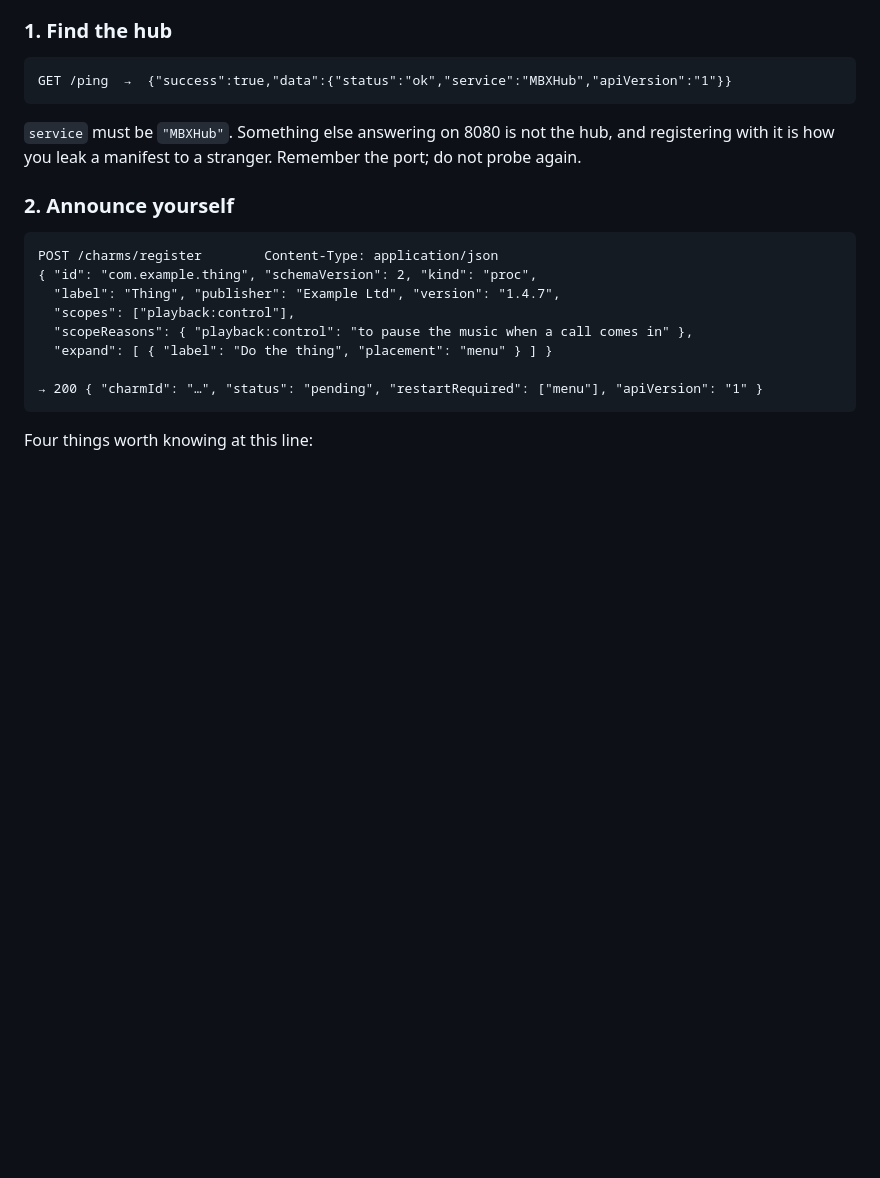
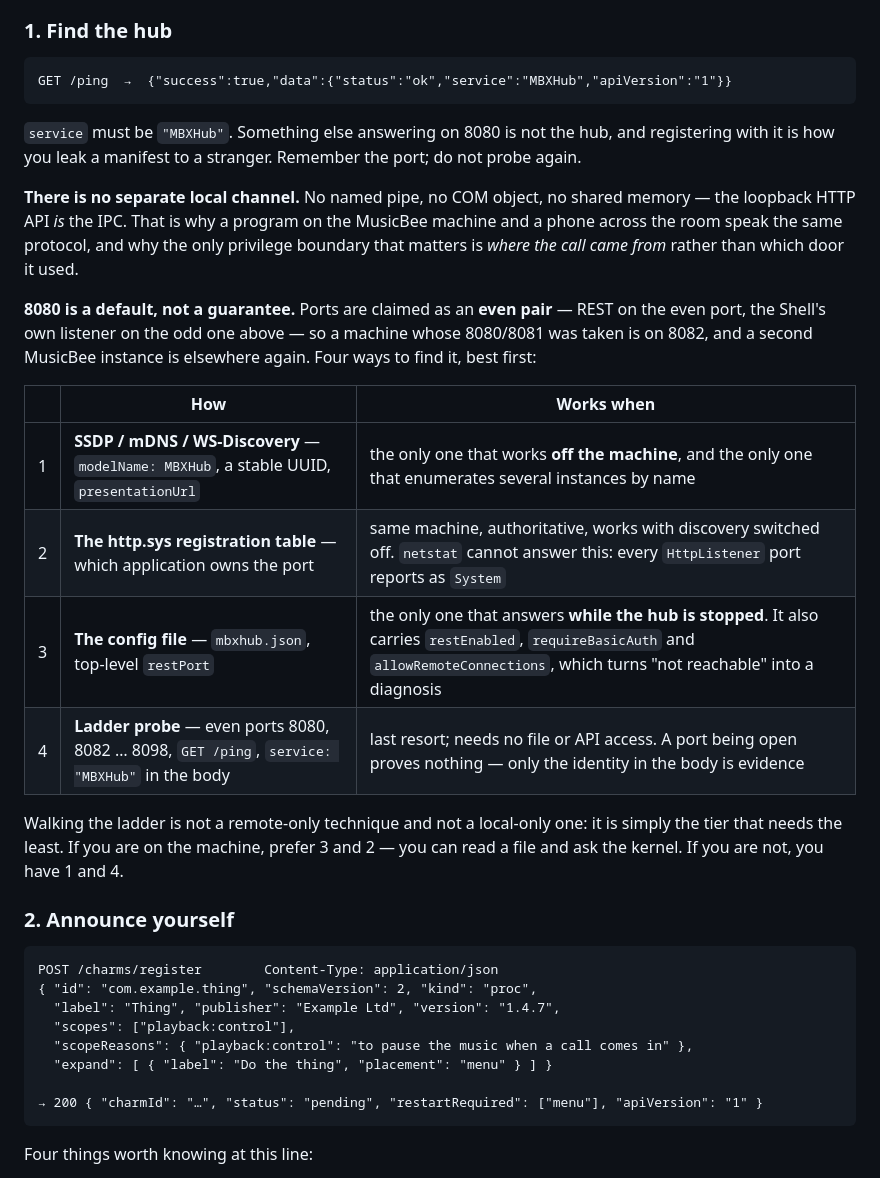
Before and after one commit to halrad-com/mbxhub, a Markdown page: docs/integration-guide.md, the part around the change. Rendered like a GitHub page; blank space fills up the shorter version.

Commit message:
Finding the hub, and the port pair the README had wrong
The README said 8080 falls back to 8081. It does not: ports are claimed
as an EVEN PAIR - REST on the even one, the Shell's own listener on the
odd one above it - so a first run that finds 8080/8081 taken steps to
8082/8083. Somebody probing 8081 for a REST API was being sent to the
Shell.

The guide gains the four ways to find a hub, in the order that costs
least to most: discovery, the http.sys registration table, the config
file, then the ladder probe. Walking the ladder is neither a remote
technique nor a local one - it is the tier that needs the least, and it
is last because an open port proves nothing and only the identity in the
body is evidence.

And it says the thing an integrator would otherwise assume: there is no
separate local channel. No named pipe, no COM object, no shared memory -
the loopback HTTP API is the IPC. That is why a program on the machine
and a phone across the room speak the same protocol, and why the only
boundary that matters is where a call came from.

```diff
--- a/docs/integration-guide.md
+++ b/docs/integration-guide.md
@@ -72,6 +72,26 @@ GET /ping  →  {"success":true,"data":{"status":"ok","service":"MBXHub","apiVer
 
 `service` must be `"MBXHub"`. Something else answering on 8080 is not the hub, and registering with
 it is how you leak a manifest to a stranger. Remember the port; do not probe again.
+
+**There is no separate local channel.** No named pipe, no COM object, no shared memory — the
+loopback HTTP API *is* the IPC. That is why a program on the MusicBee machine and a phone across
+the room speak the same protocol, and why the only privilege boundary that matters is *where the
+call came from* rather than which door it used.
+
+**8080 is a default, not a guarantee.** Ports are claimed as an **even pair** — REST on the even
+port, the Shell's own listener on the odd one above — so a machine whose 8080/8081 was taken is on
+8082, and a second MusicBee instance is elsewhere again. Four ways to find it, best first:
+
+| | How | Works when |
+|---|---|---|
+| 1 | **SSDP / mDNS / WS-Discovery** — `modelName: MBXHub`, a stable UUID, `presentationUrl` | the only one that works **off the machine**, and the only one that enumerates several instances by name |
+| 2 | **The http.sys registration table** — which application owns the port | same machine, authoritative, works with discovery switched off. `netstat` cannot answer this: every `HttpListener` port reports as `System` |
+| 3 | **The config file** — `mbxhub.json`, top-level `restPort` | the only one that answers **while the hub is stopped**. It also carries `restEnabled`, `requireBasicAuth` and `allowRemoteConnections`, which turns "not reachable" into a diagnosis |
+| 4 | **Ladder probe** — even ports 8080, 8082 … 8098, `GET /ping`, `service: "MBXHub"` in the body | last resort; needs no file or API access. A port being open proves nothing — only the identity in the body is evidence |
+
+Walking the ladder is not a remote-only technique and not a local-only one: it is simply the tier
+that needs the least. If you are on the machine, prefer 3 and 2 — you can read a file and ask the
+kernel. If you are not, you have 1 and 4.
 
 ### 2. Announce yourself
 
```
Also changed, not shown: README.md (+1 -1 lines).
